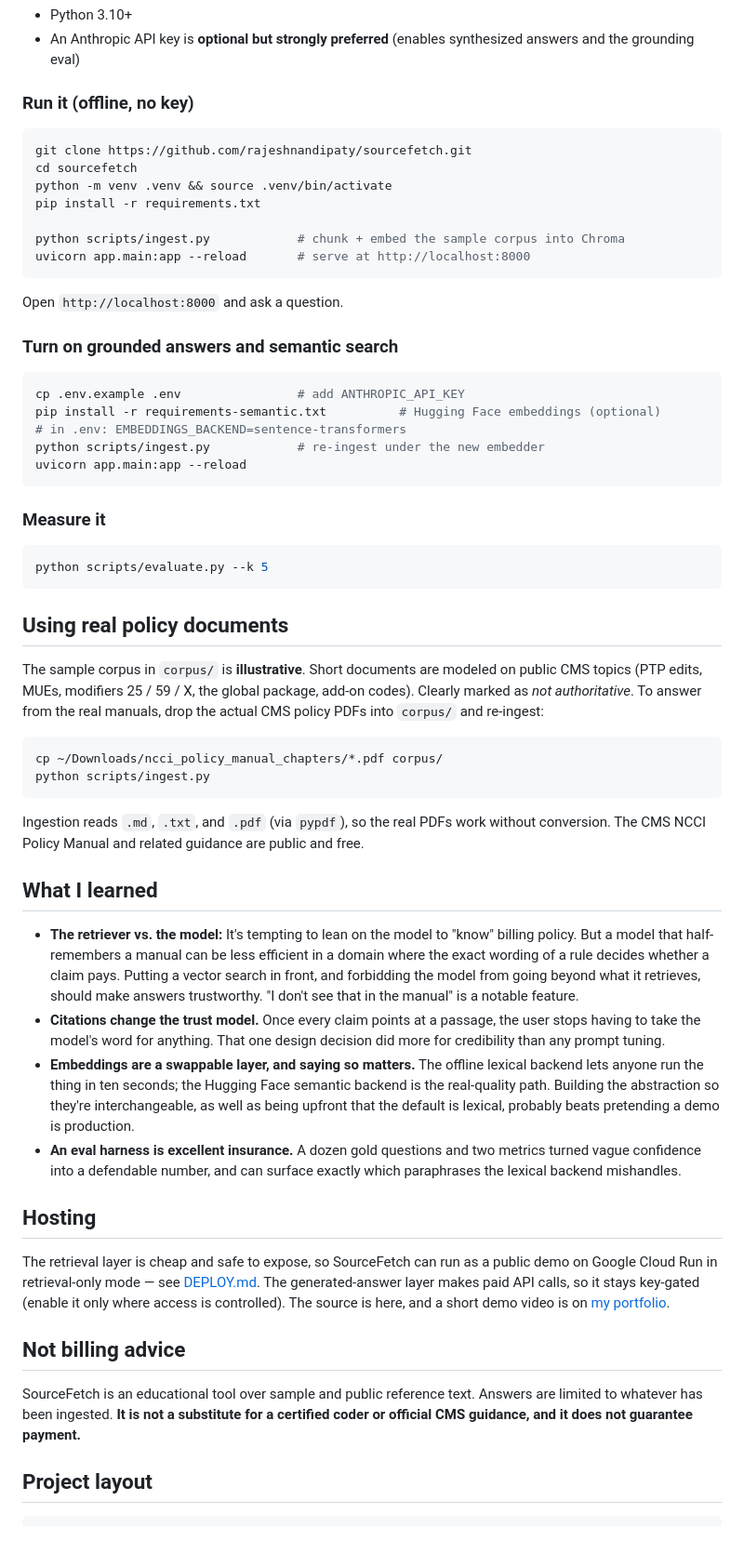
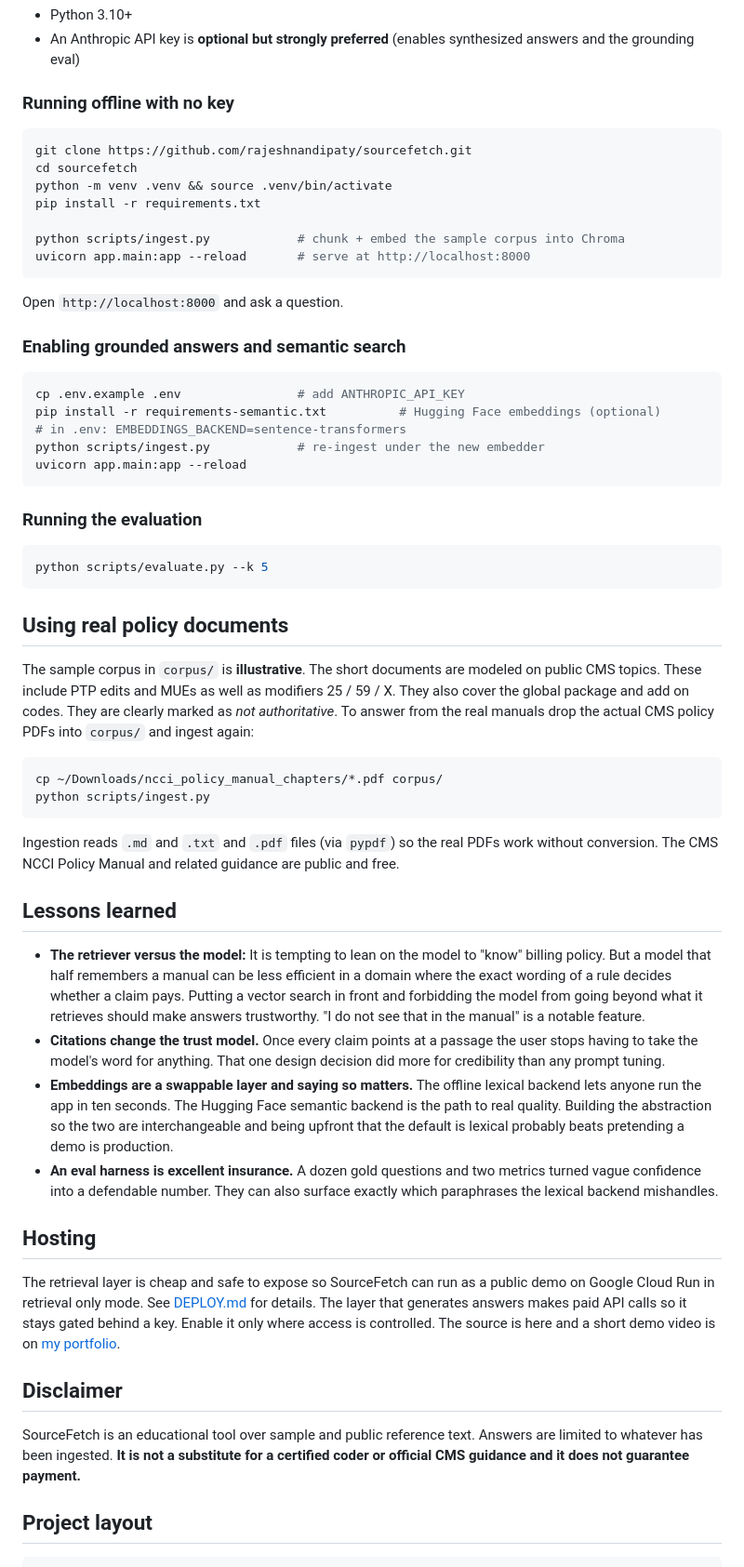
Before and after one commit to rajeshnandipaty/sourcefetch, a Markdown page: README.md, the part around one of its changes. Shown at 93% size. Drawn GitHub-style; blank space fills up the shorter version.

````diff
--- a/README.md
+++ b/README.md
@@ -68,7 +68,7 @@ The set deliberately includes paraphrased questions with little vocabulary overl
 - Python 3.10+
 - An Anthropic API key is **optional but strongly preferred** (enables synthesized answers and the grounding eval)
 
-### Run it (offline, no key)
+### Running offline with no key
 
 ```bash
 git clone https://github.com/rajeshnandipaty/sourcefetch.git
@@ -82,7 +82,7 @@ uvicorn app.main:app --reload       # serve at http://localhost:8000
 
 Open `http://localhost:8000` and ask a question.
 
-### Turn on grounded answers and semantic search
+### Enabling grounded answers and semantic search
 
 ```bash
 cp .env.example .env                # add ANTHROPIC_API_KEY
@@ -92,7 +92,7 @@ python scripts/ingest.py            # re-ingest under the new embedder
 uvicorn app.main:app --reload
 ```
 
-### Measure it
+### Running the evaluation
 
 ```bash
 python scripts/evaluate.py --k 5
@@ -100,29 +100,29 @@ python scripts/evaluate.py --k 5
 
 ## Using real policy documents
 
-The sample corpus in `corpus/` is **illustrative**. Short documents are modeled on public CMS topics (PTP edits, MUEs, modifiers 25 / 59 / X, the global package, add-on codes). Clearly marked as *not authoritative*. To answer from the real manuals, drop the actual CMS policy PDFs into `corpus/` and re-ingest:
+The sample corpus in `corpus/` is **illustrative**. The short documents are modeled on public CMS topics. These include PTP edits and MUEs as well as modifiers 25 / 59 / X. They also cover the global package and add on codes. They are clearly marked as *not authoritative*. To answer from the real manuals drop the actual CMS policy PDFs into `corpus/` and ingest again:
 
 ```bash
 cp ~/Downloads/ncci_policy_manual_chapters/*.pdf corpus/
 python scripts/ingest.py
 ```
 
-Ingestion reads `.md`, `.txt`, and `.pdf` (via `pypdf`), so the real PDFs work without conversion. The CMS NCCI Policy Manual and related guidance are public and free.
+Ingestion reads `.md` and `.txt` and `.pdf` files (via `pypdf`) so the real PDFs work without conversion. The CMS NCCI Policy Manual and related guidance are public and free.
 
-## What I learned
+## Lessons learned
 
-- **The retriever vs. the model:** It's tempting to lean on the model to "know" billing policy. But a model that half-remembers a manual can be less efficient in a domain where the exact wording of a rule decides whether a claim pays. Putting a vector search in front, and forbidding the model from going beyond what it retrieves, should make answers trustworthy. "I don't see that in the manual" is a notable feature.
-- **Citations change the trust model.** Once every claim points at a passage, the user stops having to take the model's word for anything. That one design decision did more for credibility than any prompt tuning.
-- **Embeddings are a swappable layer, and saying so matters.** The offline lexical backend lets anyone run the thing in ten seconds; the Hugging Face semantic backend is the real-quality path. Building the abstraction so they're interchangeable, as well as being upfront that the default is lexical, probably beats pretending a demo is production.
-- **An eval harness is excellent insurance.** A dozen gold questions and two metrics turned vague confidence into a defendable number, and can surface exactly which paraphrases the lexical backend mishandles.
+- **The retriever versus the model:** It is tempting to lean on the model to "know" billing policy. But a model that half remembers a manual can be less efficient in a domain where the exact wording of a rule decides whether a claim pays. Putting a vector search in front and forbidding the model from going beyond what it retrieves should make answers trustworthy. "I do not see that in the manual" is a notable feature.
+- **Citations change the trust model.** Once every claim points at a passage the user stops having to take the model's word for anything. That one design decision did more for credibility than any prompt tuning.
+- **Embeddings are a swappable layer and saying so matters.** The offline lexical backend lets anyone run the app in ten seconds. The Hugging Face semantic backend is the path to real quality. Building the abstraction so the two are interchangeable and being upfront that the default is lexical probably beats pretending a demo is production.
+- **An eval harness is excellent insurance.** A dozen gold questions and two metrics turned vague confidence into a defendable number. They can also surface exactly which paraphrases the lexical backend mishandles.
 
 ## Hosting
 
-The retrieval layer is cheap and safe to expose, so SourceFetch can run as a public demo on Google Cloud Run in retrieval-only mode — see [DEPLOY.md](DEPLOY.md). The generated-answer layer makes paid API calls, so it stays key-gated (enable it only where access is controlled). The source is here, and a short demo video is on [my portfolio](https://rajeshnandipaty.com/projects/sourcefetch).
+The retrieval layer is cheap and safe to expose so SourceFetch can run as a public demo on Google Cloud Run in retrieval only mode. See [DEPLOY.md](DEPLOY.md) for details. The layer that generates answers makes paid API calls so it stays gated behind a key. Enable it only where access is controlled. The source is here and a short demo video is on [my portfolio](https://rajeshnandipaty.com/projects/sourcefetch).
 
-## Not billing advice
+## Disclaimer
 
-SourceFetch is an educational tool over sample and public reference text. Answers are limited to whatever has been ingested. **It is not a substitute for a certified coder or official CMS guidance, and it does not guarantee payment.**
+SourceFetch is an educational tool over sample and public reference text. Answers are limited to whatever has been ingested. **It is not a substitute for a certified coder or official CMS guidance and it does not guarantee payment.**
 
 ## Project layout
 
````
Also changed, not shown: other parts of README.md (+17 -17 lines).
